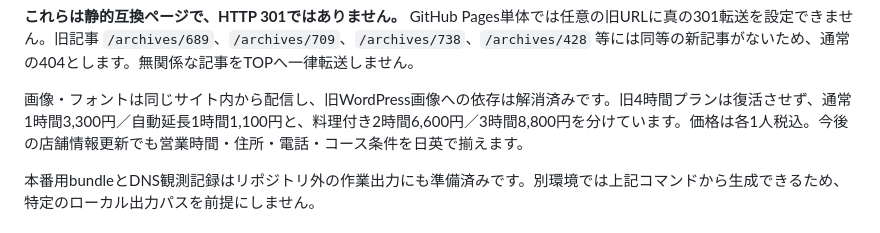
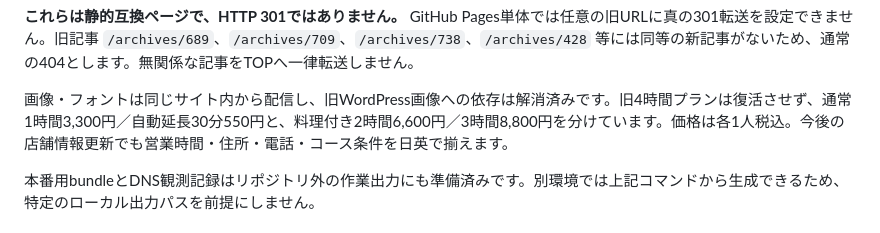
Before and after one commit to Toraikura/chill-labo-next, a Markdown page: GO_LIVE.md, the part around the change. Rendered like a GitHub page.

Commit message:
Update sake tasting extension to 30min ¥550

```diff
--- a/GO_LIVE.md
+++ b/GO_LIVE.md
@@ -63,7 +63,7 @@ npm run package
 
 **これらは静的互換ページで、HTTP 301ではありません。** GitHub Pages単体では任意の旧URLに真の301転送を設定できません。旧記事 `/archives/689`、`/archives/709`、`/archives/738`、`/archives/428` 等には同等の新記事がないため、通常の404とします。無関係な記事をTOPへ一律転送しません。
 
-画像・フォントは同じサイト内から配信し、旧WordPress画像への依存は解消済みです。旧4時間プランは復活させず、通常1時間3,300円／自動延長1時間1,100円と、料理付き2時間6,600円／3時間8,800円を分けています。価格は各1人税込。今後の店舗情報更新でも営業時間・住所・電話・コース条件を日英で揃えます。
+画像・フォントは同じサイト内から配信し、旧WordPress画像への依存は解消済みです。旧4時間プランは復活させず、通常1時間3,300円／自動延長30分550円と、料理付き2時間6,600円／3時間8,800円を分けています。価格は各1人税込。今後の店舗情報更新でも営業時間・住所・電話・コース条件を日英で揃えます。
 
 本番用bundleとDNS観測記録はリポジトリ外の作業出力にも準備済みです。別環境では上記コマンドから生成できるため、特定のローカル出力パスを前提にしません。
 
```
